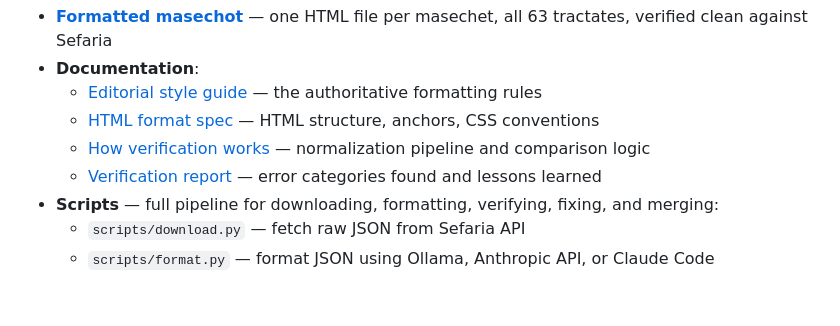
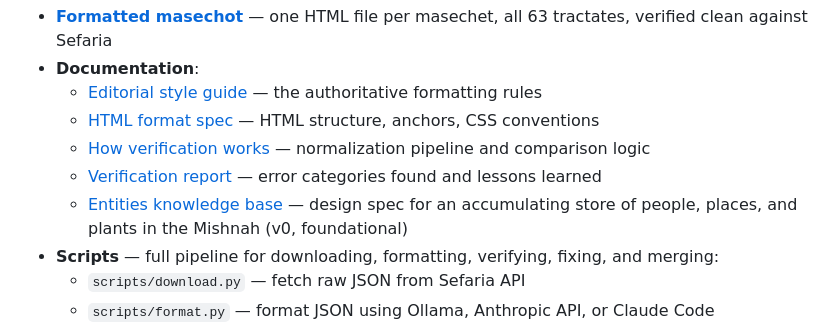
Before and after one commit to mig2/mishnah-style, a Markdown page: README.md, the part around the change. GitHub-like rendering; blank space fills up the shorter version.

Commit message:
Add Mishnah Entities knowledge base spec adapted to repo conventions

```diff
--- a/README.md
+++ b/README.md
@@ -10,6 +10,7 @@ This repo contains:
   - [HTML format spec](docs/html-format.md) — HTML structure, anchors, CSS conventions
   - [How verification works](docs/how-verify-works.md) — normalization pipeline and comparison logic
   - [Verification report](docs/verification-report.md) — error categories found and lessons learned
+  - [Entities knowledge base](docs/entities-knowledge-base.md) — design spec for an accumulating store of people, places, and plants in the Mishnah (v0, foundational)
 - **Scripts** — full pipeline for downloading, formatting, verifying, fixing, and merging:
   - `scripts/download.py` — fetch raw JSON from Sefaria API
   - `scripts/format.py` — format JSON using Ollama, Anthropic API, or Claude Code
```
Also changed, not shown: docs/entities-knowledge-base.md (added, +410 -0 lines).
